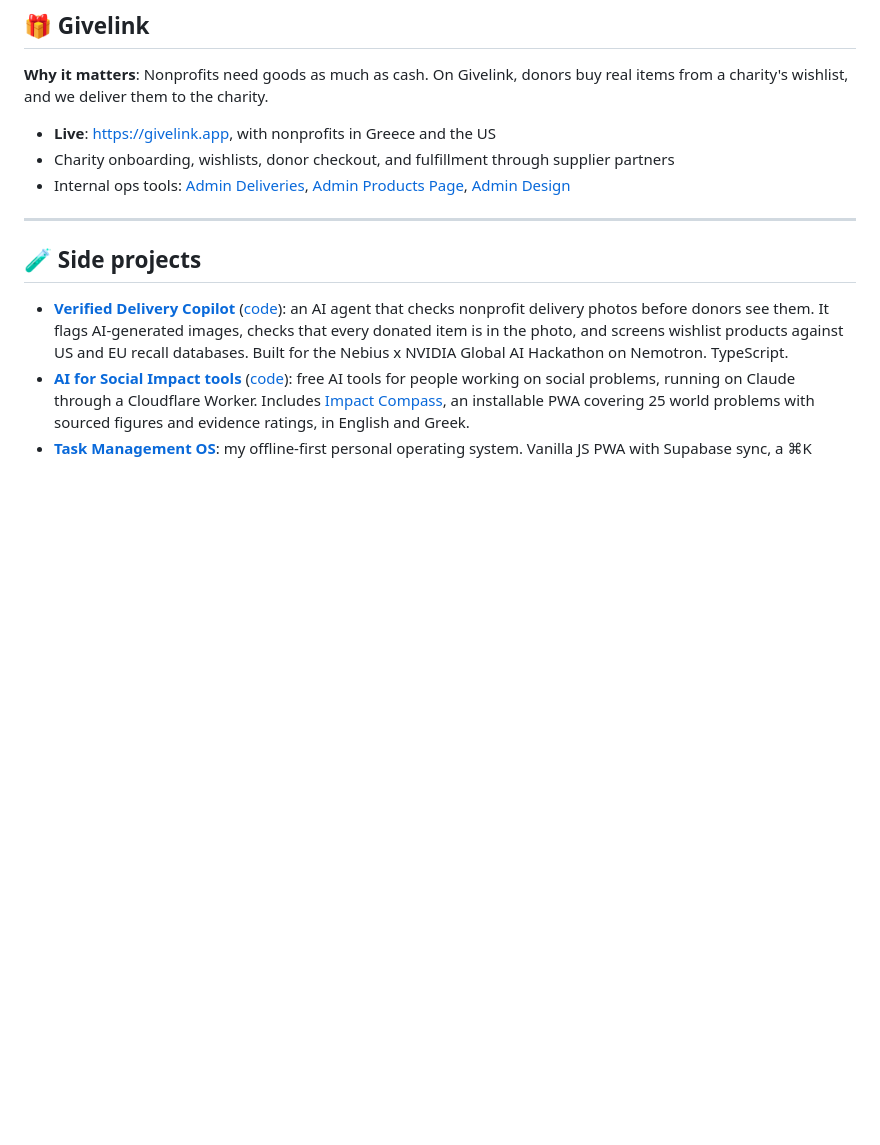
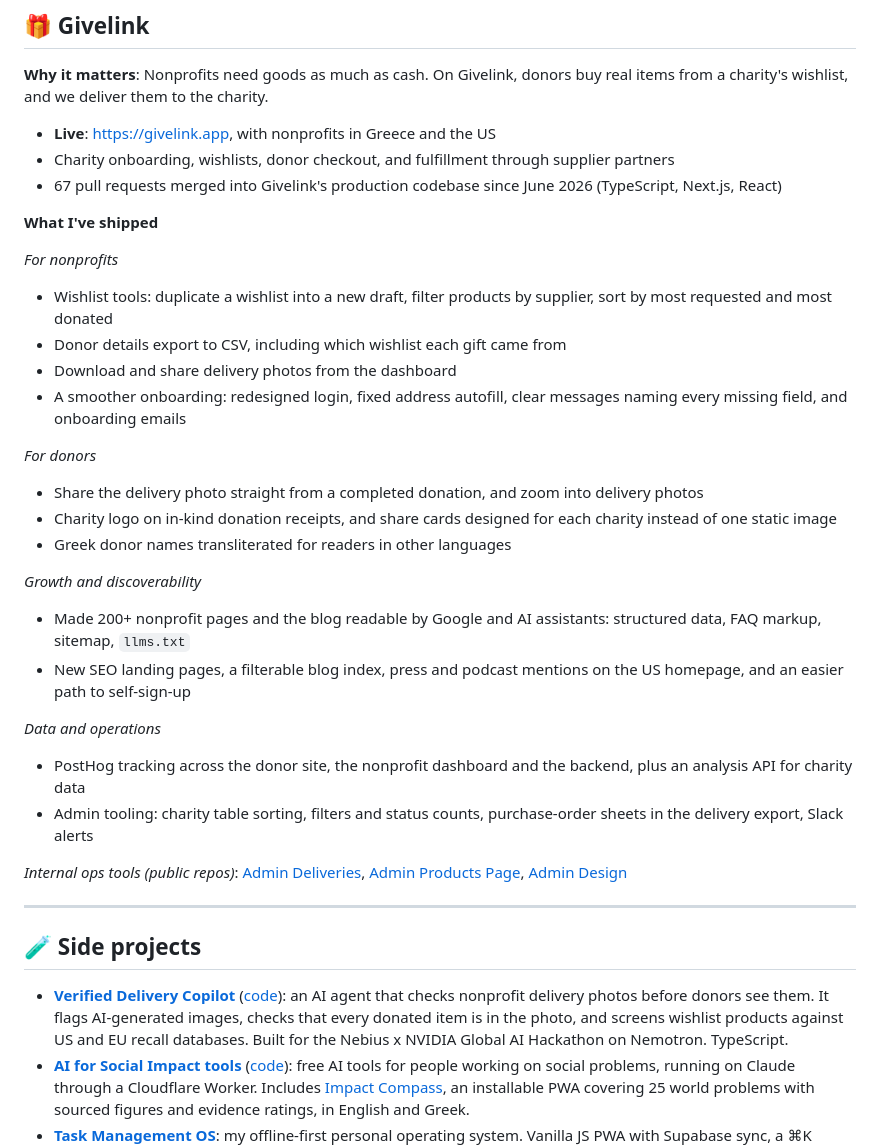
Before and after one commit to panoskokmotos/panoskokmotos, a Markdown page: README.md, the part around the change. Rendered like a GitHub page; blank space fills up the shorter version.

Commit message:
List shipped Givelink work

```diff
--- a/README.md
+++ b/README.md
@@ -52,7 +52,30 @@ I build **donation infrastructure** that scales nonprofit operations. My focus:
 **Why it matters**: Nonprofits need goods as much as cash. On Givelink, donors buy real items from a charity's wishlist, and we deliver them to the charity.
 - **Live**: https://givelink.app, with nonprofits in Greece and the US
 - Charity onboarding, wishlists, donor checkout, and fulfillment through supplier partners
-- Internal ops tools: [Admin Deliveries](https://github.com/panoskokmotos/admin-deliveries), [Admin Products Page](https://github.com/panoskokmotos/admin-products-page), [Admin Design](https://github.com/panoskokmotos/admin-design)
+- 67 pull requests merged into Givelink's production codebase since June 2026 (TypeScript, Next.js, React)
+
+**What I've shipped**
+
+*For nonprofits*
+- Wishlist tools: duplicate a wishlist into a new draft, filter products by supplier, sort by most requested and most donated
+- Donor details export to CSV, including which wishlist each gift came from
+- Download and share delivery photos from the dashboard
+- A smoother onboarding: redesigned login, fixed address autofill, clear messages naming every missing field, and onboarding emails
+
+*For donors*
+- Share the delivery photo straight from a completed donation, and zoom into delivery photos
+- Charity logo on in-kind donation receipts, and share cards designed for each charity instead of one static image
+- Greek donor names transliterated for readers in other languages
+
+*Growth and discoverability*
+- Made 200+ nonprofit pages and the blog readable by Google and AI assistants: structured data, FAQ markup, sitemap, `llms.txt`
+- New SEO landing pages, a filterable blog index, press and podcast mentions on the US homepage, and an easier path to self-sign-up
+
+*Data and operations*
+- PostHog tracking across the donor site, the nonprofit dashboard and the backend, plus an analysis API for charity data
+- Admin tooling: charity table sorting, filters and status counts, purchase-order sheets in the delivery export, Slack alerts
+
+*Internal ops tools (public repos)*: [Admin Deliveries](https://github.com/panoskokmotos/admin-deliveries), [Admin Products Page](https://github.com/panoskokmotos/admin-products-page), [Admin Design](https://github.com/panoskokmotos/admin-design)
 
 ---
 
```
